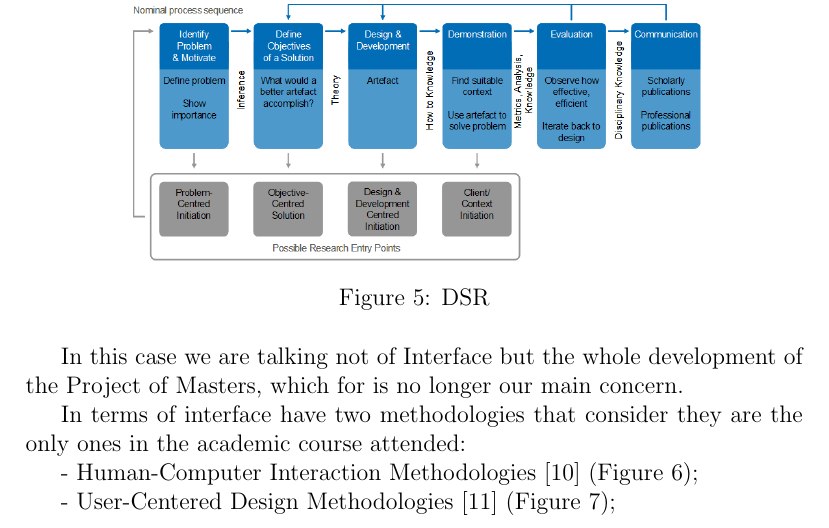
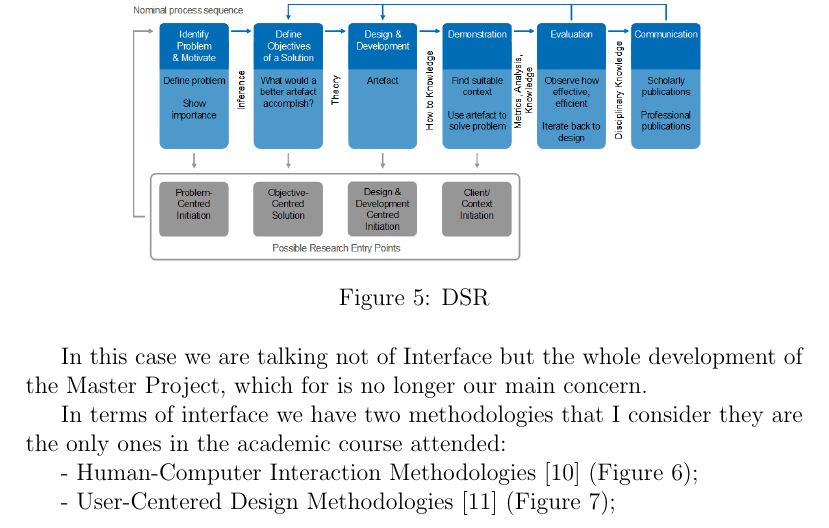
Before and after one commit to FMCalisto/master-project, a LaTeX document (reports/hospital-meetings/report_1/report.tex): part of page 6 of 8, cut so that both start at the same text. Compiled offline with pdfLaTeX.

Commit message:
Update report.tex

```diff
--- a/reports/hospital-meetings/report_1/report.tex
+++ b/reports/hospital-meetings/report_1/report.tex
@@ -223,9 +223,9 @@ Regarding methodologies have been analysing calmly a few ways to address develop
 \caption{\label{fig:frog}DSR}
 \end{figure}
 
-In this case we are talking not of Interface but the whole development of the Project of Masters, which for is no longer our main concern.
+In this case we are talking not of Interface but the whole development of the Master Project, which for is no longer our main concern.
 
-In terms of interface have two methodologies that consider they are the only ones in the academic course attended:
+In terms of interface we have two methodologies that I consider they are the only ones in the academic course attended:
 
 % Commands to include a figure:
 \begin{figure}[!hbt]
```
